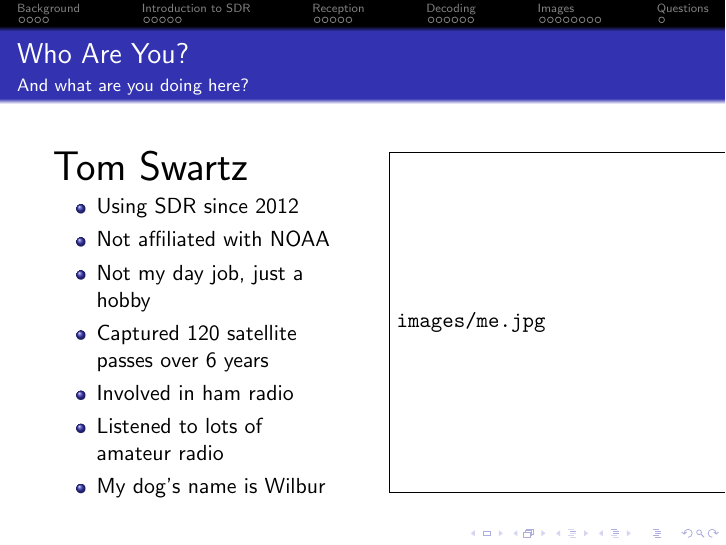
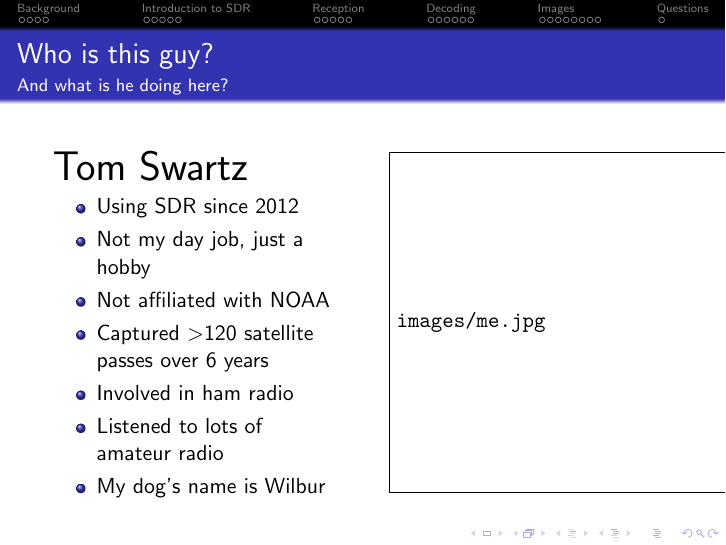
Before and after one commit to Tubbz-alt/CPOSC2018, LaTeX slides (presentation/cposc2018.tex): page 3 of 33. Compiled offline with pdfLaTeX.

Commit message:
Update about me info

```diff
--- a/presentation/cposc2018.tex
+++ b/presentation/cposc2018.tex
@@ -34,16 +34,16 @@
 \end{frame}}
 
 \begin{frame}
-    \frametitle{Who Are You?}
-    \framesubtitle{And what are you doing here?}
+    \frametitle{Who is this guy?}
+    \framesubtitle{And what is he doing here?}
     \begin{columns}[T]
         \begin{column}[T]{5cm}
            {\huge Tom Swartz}
             \begin{itemize}%[<+->]
                 \item<1->{Using SDR since 2012}
+                \item<1->{Not my day job, just a hobby}
                 \item<1->{Not affiliated with NOAA}
-                \item<1->{Not my day job, just a hobby}
-                \item<1->{Captured 120 satellite passes over 6 years}
+                \item<1->{Captured \textgreater120 satellite passes over 6 years}
                 \item<1->{Involved in ham radio}
                 \item<1->{Listened to lots of amateur radio}
                 \item<2->{My dog's name is Wilbur}
```
